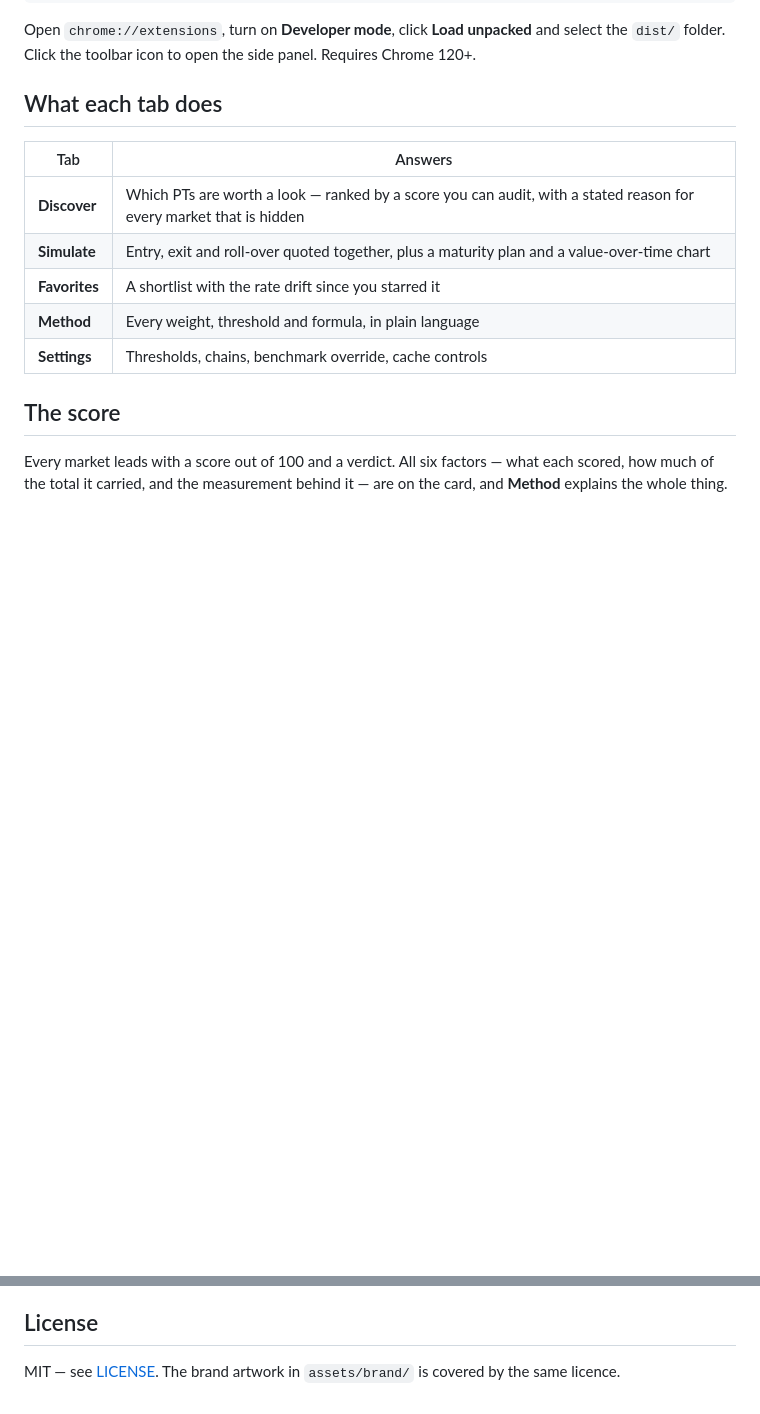
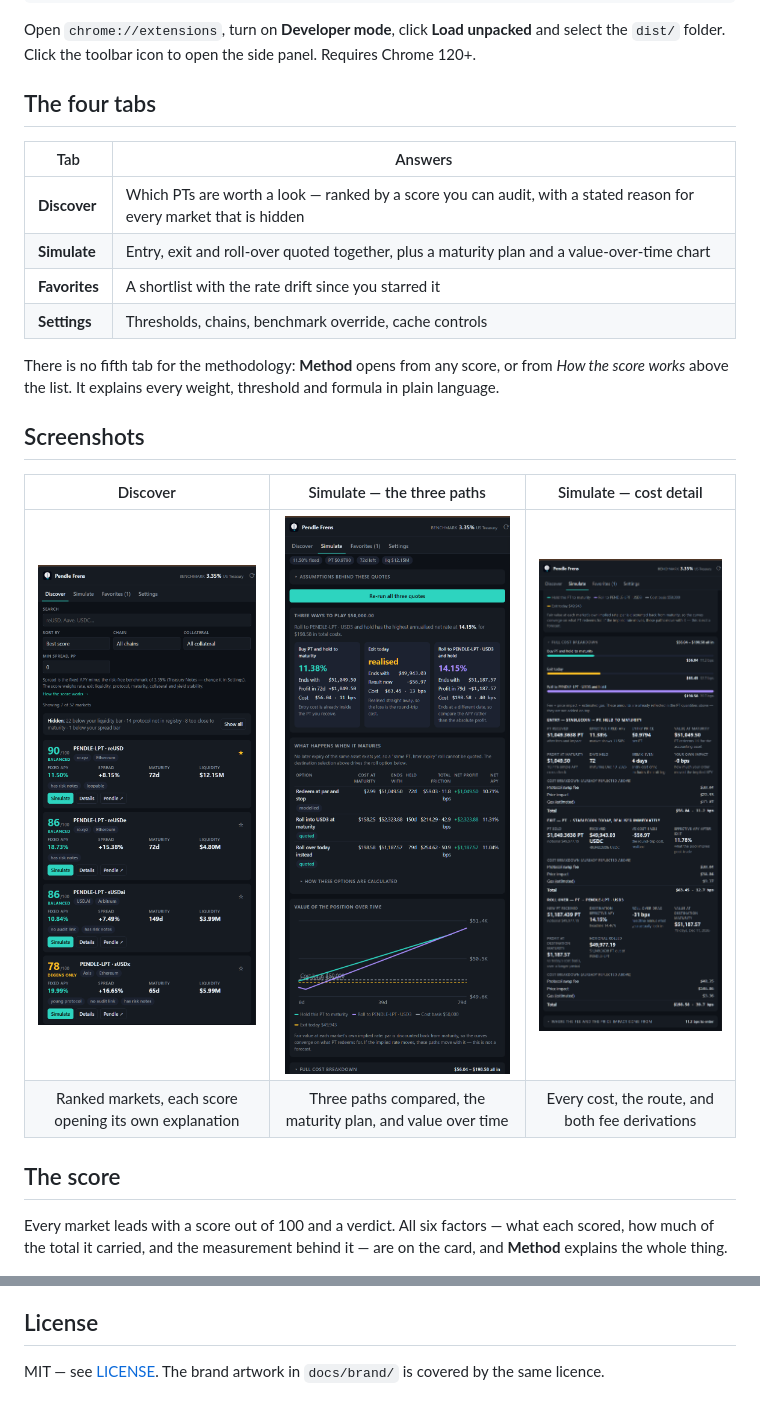
Before and after one commit to zhouzhuojie/pendle-frens, a Markdown page: README.md, 2 parts joined by grey strips. Rendered like a GitHub page; pictures changed too: docs/screenshots/discover.png (added), docs/screenshots/simulate-costs.png (added), docs/screenshots/simulate-scenarios.png (added); blank space fills up the shorter version.

```diff
--- a/README.md
+++ b/README.md
@@ -37,15 +37,24 @@ npm install && npm run build
 Open `chrome://extensions`, turn on **Developer mode**, click **Load unpacked** and select the `dist/`
 folder. Click the toolbar icon to open the side panel. Requires Chrome 120+.
 
-## What each tab does
+## The four tabs
 
 | Tab | Answers |
 | --- | --- |
 | **Discover** | Which PTs are worth a look — ranked by a score you can audit, with a stated reason for every market that is hidden |
 | **Simulate** | Entry, exit and roll-over quoted together, plus a maturity plan and a value-over-time chart |
 | **Favorites** | A shortlist with the rate drift since you starred it |
-| **Method** | Every weight, threshold and formula, in plain language |
 | **Settings** | Thresholds, chains, benchmark override, cache controls |
+
+There is no fifth tab for the methodology: **Method** opens from any score, or from *How the score works*
+above the list. It explains every weight, threshold and formula in plain language.
+
+## Screenshots
+
+| Discover | Simulate — the three paths | Simulate — cost detail |
+| :---: | :---: | :---: |
+| <img src="docs/screenshots/discover.png" width="260" alt="Discover: ranked market cards with a score and the hidden-market summary"> | <img src="docs/screenshots/simulate-scenarios.png" width="260" alt="Simulate: three paths compared, the maturity plan, and the value-over-time chart"> | <img src="docs/screenshots/simulate-costs.png" width="260" alt="Simulate: full cost breakdown and per-scenario detail"> |
+| Ranked markets, each score opening its own explanation | Three paths compared, the maturity plan, and value over time | Every cost, the route, and both fee derivations |
 
 ## The score
 
@@ -174,4 +183,4 @@ tests/              offline unit + jsdom render tests, plus opt-in live tests
 
 ## License
 
-MIT — see [LICENSE](LICENSE). The brand artwork in `assets/brand/` is covered by the same licence.
+MIT — see [LICENSE](LICENSE). The brand artwork in `docs/brand/` is covered by the same licence.
```
Also changed, not shown: other parts of README.md (+1 -1 lines), CONTRIBUTING.md (+5 -2 lines), docs/brand/source/pf.jpg (renamed from assets/brand/source/pf.jpg), docs/brand/source/pf_long.jpg (renamed from assets/brand/source/pf_long.jpg), 5 other files.
